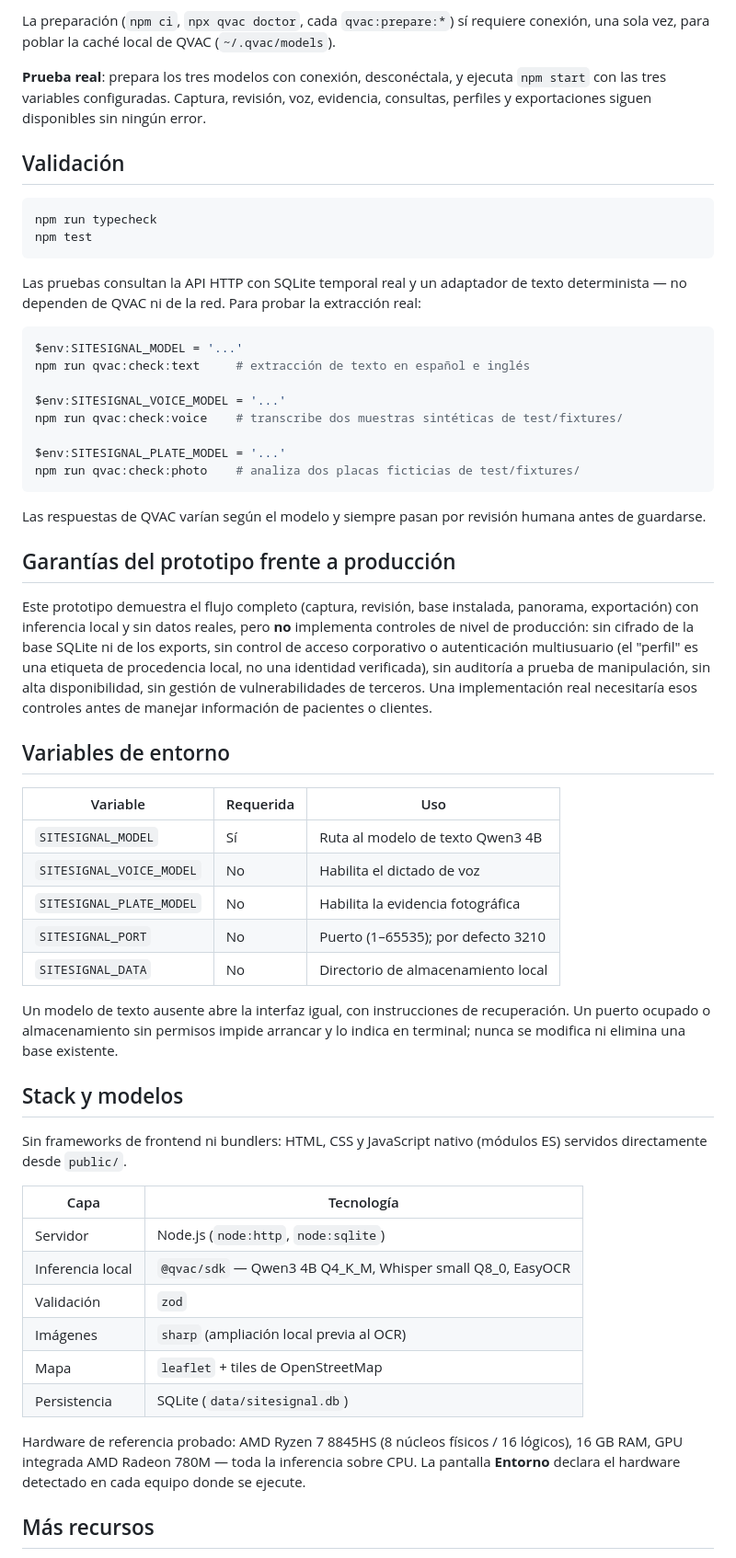
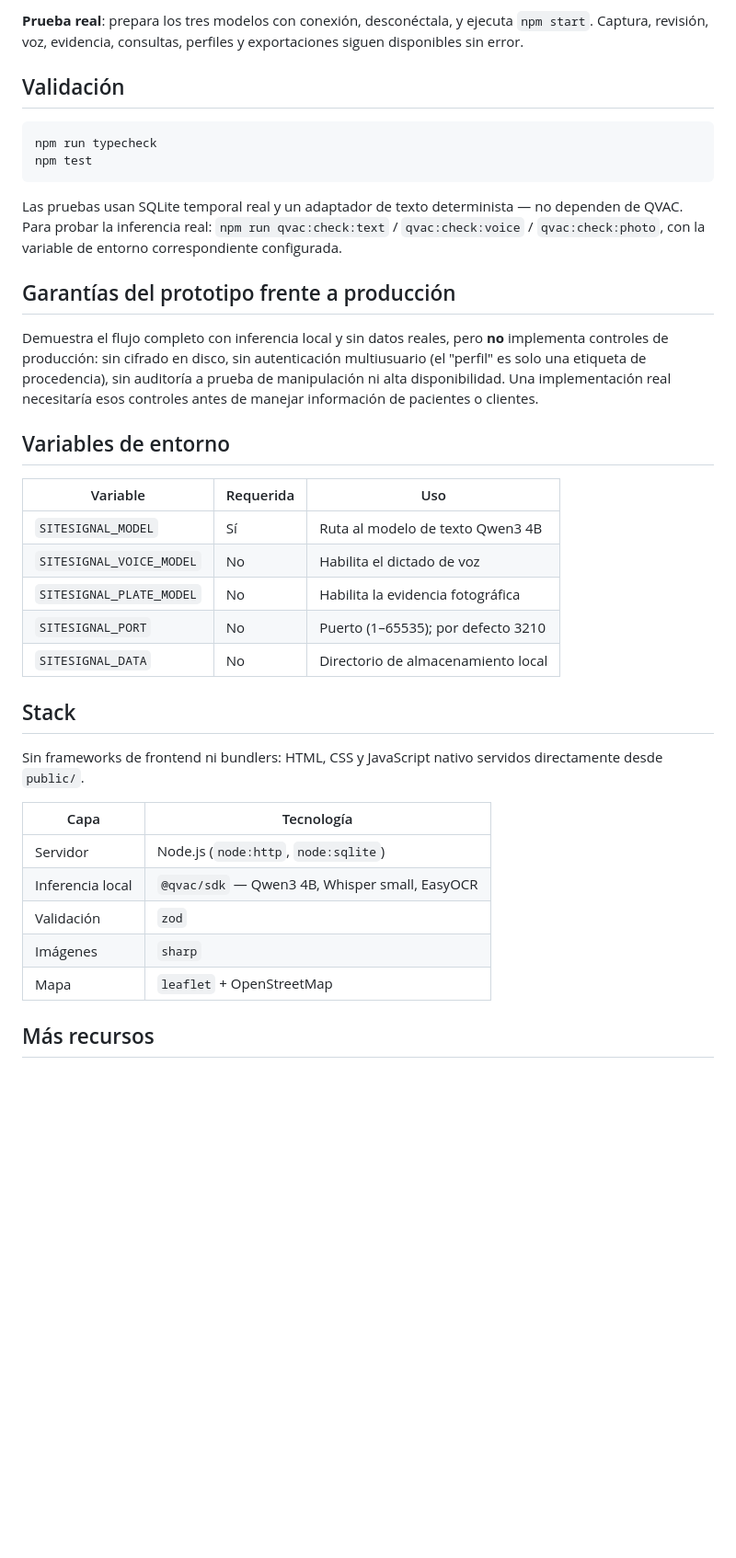
Before and after one commit to NoSkill007/RetoPhilips, a Markdown page: README.md, the part around one of its changes. Shown at 92% size. GitHub-like rendering; blank space fills up the shorter version.

````diff
--- a/README.md
+++ b/README.md
@@ -136,7 +104,5 @@ Toda la interfaz (HTML, CSS, JS, Leaflet) se sirve desde `http://127.0.0.1:3210`
 
-La preparación (`npm ci`, `npx qvac doctor`, cada `qvac:prepare:*`) sí requiere conexión, una sola vez, para poblar la caché local de QVAC (`~/.qvac/models`).
-
-**Prueba real**: prepara los tres modelos con conexión, desconéctala, y ejecuta `npm start` con las tres variables configuradas. Captura, revisión, voz, evidencia, consultas, perfiles y exportaciones siguen disponibles sin ningún error.
+**Prueba real**: prepara los tres modelos con conexión, desconéctala, y ejecuta `npm start`. Captura, revisión, voz, evidencia, consultas, perfiles y exportaciones siguen disponibles sin error.
 
 ## Validación
 
@@ -145,24 +111,11 @@ npm run typecheck
 npm test
 ```
 
-Las pruebas consultan la API HTTP con SQLite temporal real y un adaptador de texto determinista — no dependen de QVAC ni de la red. Para probar la extracción real:
-
-```powershell
-$env:SITESIGNAL_MODEL = '...'
-npm run qvac:check:text     # extracción de texto en español e inglés
-
-$env:SITESIGNAL_VOICE_MODEL = '...'
-npm run qvac:check:voice    # transcribe dos muestras sintéticas de test/fixtures/
-
-$env:SITESIGNAL_PLATE_MODEL = '...'
-npm run qvac:check:photo    # analiza dos placas ficticias de test/fixtures/
-```
-
-Las respuestas de QVAC varían según el modelo y siempre pasan por revisión humana antes de guardarse.
+Las pruebas usan SQLite temporal real y un adaptador de texto determinista — no dependen de QVAC. Para probar la inferencia real: `npm run qvac:check:text` / `qvac:check:voice` / `qvac:check:photo`, con la variable de entorno correspondiente configurada.
 
 ## Garantías del prototipo frente a producción
 
-Este prototipo demuestra el flujo completo (captura, revisión, base instalada, panorama, exportación) con inferencia local y sin datos reales, pero **no** implementa controles de nivel de producción: sin cifrado de la base SQLite ni de los exports, sin control de acceso corporativo o autenticación multiusuario (el "perfil" es una etiqueta de procedencia local, no una identidad verificada), sin auditoría a prueba de manipulación, sin alta disponibilidad, sin gestión de vulnerabilidades de terceros. Una implementación real necesitaría esos controles antes de manejar información de pacientes o clientes.
+Demuestra el flujo completo con inferencia local y sin datos reales, pero **no** implementa controles de producción: sin cifrado en disco, sin autenticación multiusuario (el "perfil" es solo una etiqueta de procedencia), sin auditoría a prueba de manipulación ni alta disponibilidad. Una implementación real necesitaría esos controles antes de manejar información de pacientes o clientes.
 
 ## Variables de entorno
 
@@ -174,22 +127,17 @@ Este prototipo demuestra el flujo completo (captura, revisión, base instalada,
 | `SITESIGNAL_PORT` | No | Puerto (1–65535); por defecto 3210 |
 | `SITESIGNAL_DATA` | No | Directorio de almacenamiento local |
 
-Un modelo de texto ausente abre la interfaz igual, con instrucciones de recuperación. Un puerto ocupado o almacenamiento sin permisos impide arrancar y lo indica en terminal; nunca se modifica ni elimina una base existente.
+## Stack
 
-## Stack y modelos
-
-Sin frameworks de frontend ni bundlers: HTML, CSS y JavaScript nativo (módulos ES) servidos directamente desde `public/`.
+Sin frameworks de frontend ni bundlers: HTML, CSS y JavaScript nativo servidos directamente desde `public/`.
 
 | Capa | Tecnología |
 |---|---|
 | Servidor | Node.js (`node:http`, `node:sqlite`) |
-| Inferencia local | `@qvac/sdk` — Qwen3 4B Q4_K_M, Whisper small Q8_0, EasyOCR |
+| Inferencia local | `@qvac/sdk` — Qwen3 4B, Whisper small, EasyOCR |
 | Validación | `zod` |
-| Imágenes | `sharp` (ampliación local previa al OCR) |
-| Mapa | `leaflet` + tiles de OpenStreetMap |
-| Persistencia | SQLite (`data/sitesignal.db`) |
-
-Hardware de referencia probado: AMD Ryzen 7 8845HS (8 núcleos físicos / 16 lógicos), 16 GB RAM, GPU integrada AMD Radeon 780M — toda la inferencia sobre CPU. La pantalla **Entorno** declara el hardware detectado en cada equipo donde se ejecute.
+| Imágenes | `sharp` |
+| Mapa | `leaflet` + OpenStreetMap |
 
 ## Más recursos
 
````
Also changed, not shown: other parts of README.md (+26 -58 lines).
